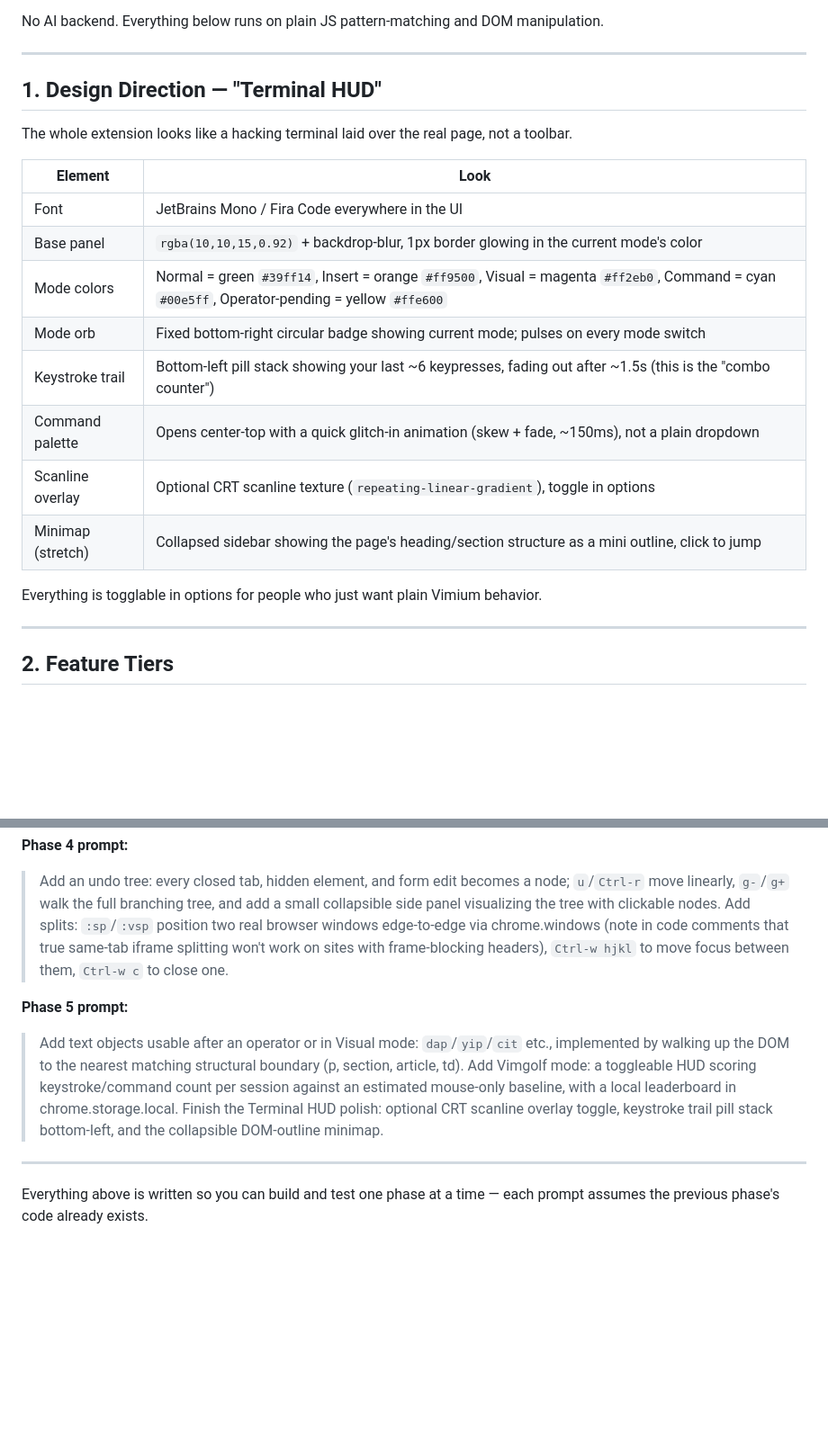
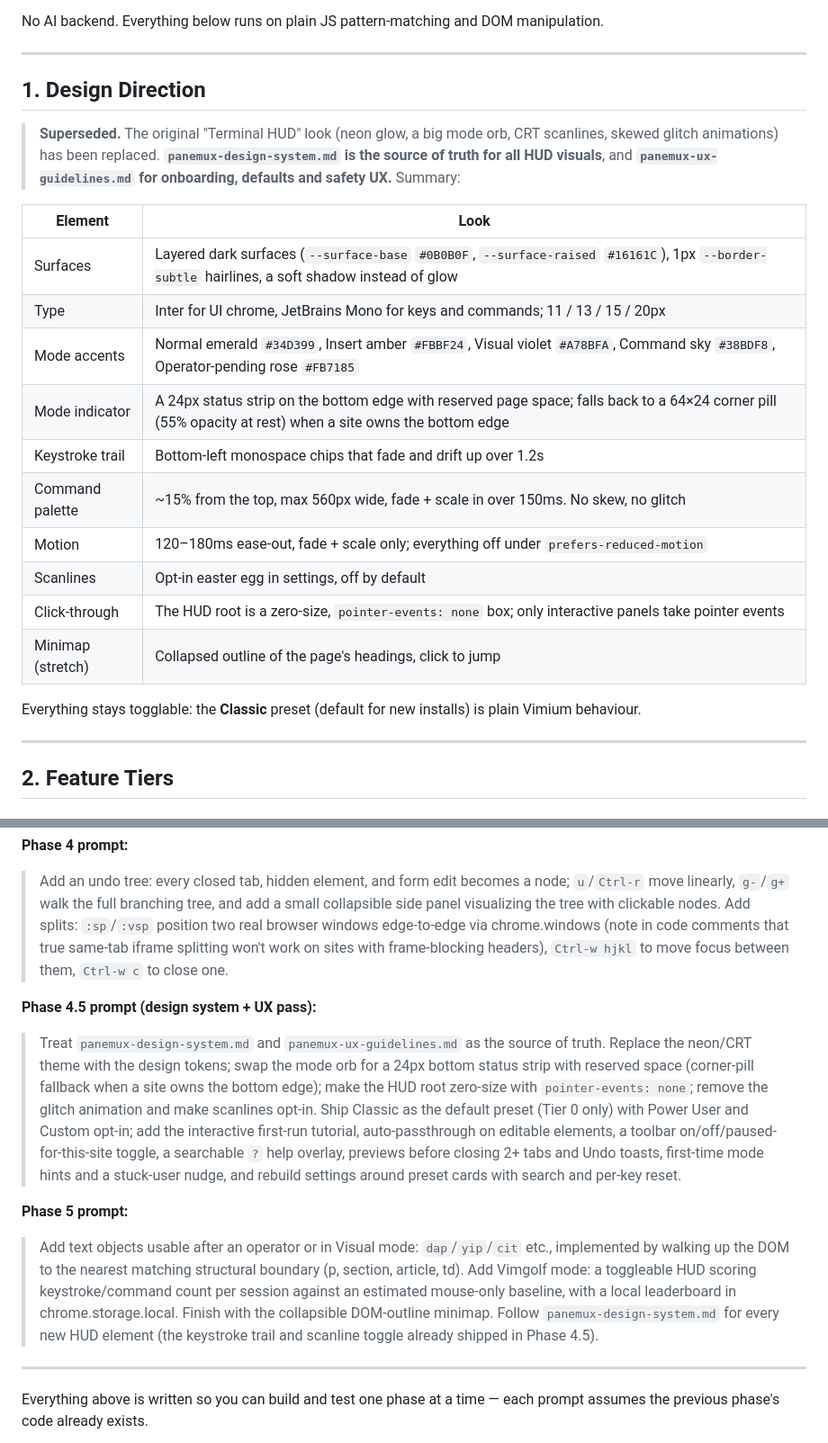
Before and after one commit to PaneMux/panemux, a Markdown page: panemux-spec.md, 2 parts joined by grey strips. Shown at 90% size. GitHub-like rendering; blank space fills up the shorter version.

```diff
--- a/panemux-spec.md
+++ b/panemux-spec.md
@@ -6,22 +6,26 @@ No AI backend. Everything below runs on plain JS pattern-matching and DOM manipu
 
 ---
 
-## 1. Design Direction — "Terminal HUD"
+## 1. Design Direction
 
-The whole extension looks like a hacking terminal laid over the real page, not a toolbar.
+> **Superseded.** The original "Terminal HUD" look (neon glow, a big mode orb, CRT scanlines, skewed
+> glitch animations) has been replaced. **`panemux-design-system.md` is the source of truth for all HUD
+> visuals**, and **`panemux-ux-guidelines.md` for onboarding, defaults and safety UX.** Summary:
 
 | Element | Look |
 |---|---|
-| Font | JetBrains Mono / Fira Code everywhere in the UI |
-| Base panel | `rgba(10,10,15,0.92)` + backdrop-blur, 1px border glowing in the current mode's color |
-| Mode colors | Normal = green `#39ff14`, Insert = orange `#ff9500`, Visual = magenta `#ff2eb0`, Command = cyan `#00e5ff`, Operator-pending = yellow `#ffe600` |
-| Mode orb | Fixed bottom-right circular badge showing current mode; pulses on every mode switch |
-| Keystroke trail | Bottom-left pill stack showing your last ~6 keypresses, fading out after ~1.5s (this is the "combo counter") |
-| Command palette | Opens center-top with a quick glitch-in animation (skew + fade, ~150ms), not a plain dropdown |
-| Scanline overlay | Optional CRT scanline texture (`repeating-linear-gradient`), toggle in options |
-| Minimap (stretch) | Collapsed sidebar showing the page's heading/section structure as a mini outline, click to jump |
+| Surfaces | Layered dark surfaces (`--surface-base` `#0B0B0F`, `--surface-raised` `#16161C`), 1px `--border-subtle` hairlines, a soft shadow instead of glow |
+| Type | Inter for UI chrome, JetBrains Mono for keys and commands; 11 / 13 / 15 / 20px |
+| Mode accents | Normal emerald `#34D399`, Insert amber `#FBBF24`, Visual violet `#A78BFA`, Command sky `#38BDF8`, Operator-pending rose `#FB7185` |
+| Mode indicator | A 24px status strip on the bottom edge with reserved page space; falls back to a 64×24 corner pill (55% opacity at rest) when a site owns the bottom edge |
+| Keystroke trail | Bottom-left monospace chips that fade and drift up over 1.2s |
+| Command palette | ~15% from the top, max 560px wide, fade + scale in over 150ms. No skew, no glitch |
+| Motion | 120–180ms ease-out, fade + scale only; everything off under `prefers-reduced-motion` |
+| Scanlines | Opt-in easter egg in settings, off by default |
+| Click-through | The HUD root is a zero-size, `pointer-events: none` box; only interactive panels take pointer events |
+| Minimap (stretch) | Collapsed outline of the page's headings, click to jump |
 
-Everything is togglable in options for people who just want plain Vimium behavior.
+Everything stays togglable: the **Classic** preset (default for new installs) is plain Vimium behaviour.
 
 ---
 
@@ -209,8 +230,11 @@ Copy each into your coding AI of choice (e.g. Claude Code) once the previous pha
 **Phase 4 prompt:**
 > Add an undo tree: every closed tab, hidden element, and form edit becomes a node; `u`/`Ctrl-r` move linearly, `g-`/`g+` walk the full branching tree, and add a small collapsible side panel visualizing the tree with clickable nodes. Add splits: `:sp`/`:vsp` position two real browser windows edge-to-edge via chrome.windows (note in code comments that true same-tab iframe splitting won't work on sites with frame-blocking headers), `Ctrl-w hjkl` to move focus between them, `Ctrl-w c` to close one.
 
+**Phase 4.5 prompt (design system + UX pass):**
+> Treat `panemux-design-system.md` and `panemux-ux-guidelines.md` as the source of truth. Replace the neon/CRT theme with the design tokens; swap the mode orb for a 24px bottom status strip with reserved space (corner-pill fallback when a site owns the bottom edge); make the HUD root zero-size with `pointer-events: none`; remove the glitch animation and make scanlines opt-in. Ship Classic as the default preset (Tier 0 only) with Power User and Custom opt-in; add the interactive first-run tutorial, auto-passthrough on editable elements, a toolbar on/off/paused-for-this-site toggle, a searchable `?` help overlay, previews before closing 2+ tabs and Undo toasts, first-time mode hints and a stuck-user nudge, and rebuild settings around preset cards with search and per-key reset.
+
 **Phase 5 prompt:**
-> Add text objects usable after an operator or in Visual mode: `dap`/`yip`/`cit` etc., implemented by walking up the DOM to the nearest matching structural boundary (p, section, article, td). Add Vimgolf mode: a toggleable HUD scoring keystroke/command count per session against an estimated mouse-only baseline, with a local leaderboard in chrome.storage.local. Finish the Terminal HUD polish: optional CRT scanline overlay toggle, keystroke trail pill stack bottom-left, and the collapsible DOM-outline minimap.
+> Add text objects usable after an operator or in Visual mode: `dap`/`yip`/`cit` etc., implemented by walking up the DOM to the nearest matching structural boundary (p, section, article, td). Add Vimgolf mode: a toggleable HUD scoring keystroke/command count per session against an estimated mouse-only baseline, with a local leaderboard in chrome.storage.local. Finish with the collapsible DOM-outline minimap. Follow `panemux-design-system.md` for every new HUD element (the keystroke trail and scanline toggle already shipped in Phase 4.5).
 
 ---
 
```
Also changed, not shown: other parts of panemux-spec.md (+45 -28 lines).
